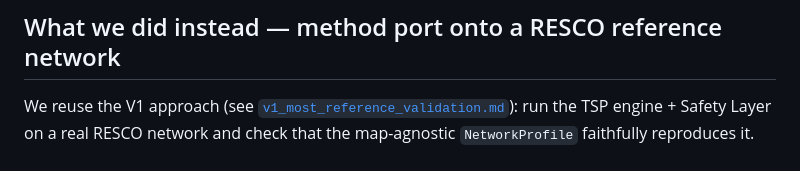
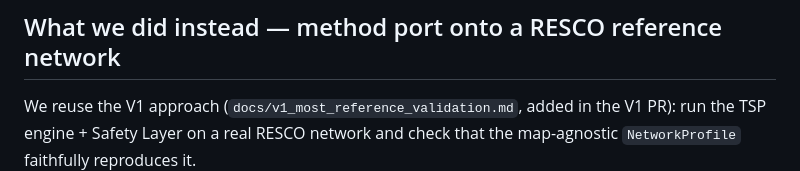
Before and after one commit to RuiPedroFerreira/PPS57---ROUT25, a Markdown page: docs/resco_sumo_rl_benchmark.md, the part around the change. Rendered like a GitHub page.

Commit message:
RESCO: address Codex re-review — fix broken cross-branch V1 link
Codex P3: the [v1_most_reference_validation.md](...) link points to a file that lives
on the V1 PR (#16), absent on this branch -> made it a plain-text reference.

Co-Authored-By: Claude Opus 4.8 (1M context) <noreply@anthropic.com>

```diff
--- a/docs/resco_sumo_rl_benchmark.md
+++ b/docs/resco_sumo_rl_benchmark.md
@@ -32,7 +32,7 @@ only one of them is built for. We therefore do **not** report such a score.
 
 ## What we did instead — method port onto a RESCO reference network
 
-We reuse the V1 approach (see [`v1_most_reference_validation.md`](v1_most_reference_validation.md)):
+We reuse the V1 approach (`docs/v1_most_reference_validation.md`, added in the V1 PR):
 run the TSP engine + Safety Layer on a real RESCO network and check that the
 map-agnostic `NetworkProfile` faithfully reproduces it.
 
```
